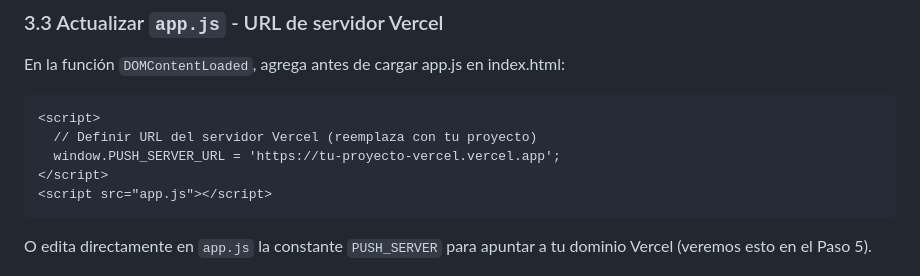
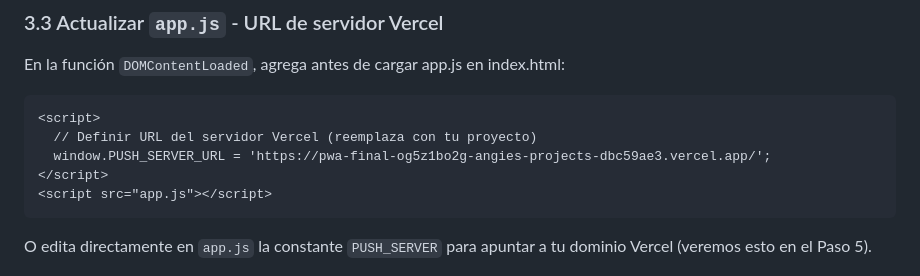
Before and after one commit to AngieZuGa/pwa_final, a Markdown page: DEPLOY_GITHUB_VERCEL.md, the part around the change. Drawn GitHub-style.

Commit message:
Update PUSH_SERVER_URL in DEPLOY_GITHUB_VERCEL.md for deployment consistency

````diff
--- a/DEPLOY_GITHUB_VERCEL.md
+++ b/DEPLOY_GITHUB_VERCEL.md
@@ -68,7 +68,7 @@ En la función `DOMContentLoaded`, agrega antes de cargar app.js en index.html:
 ```html
 <script>
   // Definir URL del servidor Vercel (reemplaza con tu proyecto)
-  window.PUSH_SERVER_URL = 'https://tu-proyecto-vercel.vercel.app';
+  window.PUSH_SERVER_URL = 'https://pwa-final-og5z1bo2g-angies-projects-dbc59ae3.vercel.app/';
 </script>
 <script src="app.js"></script>
 ```
````
